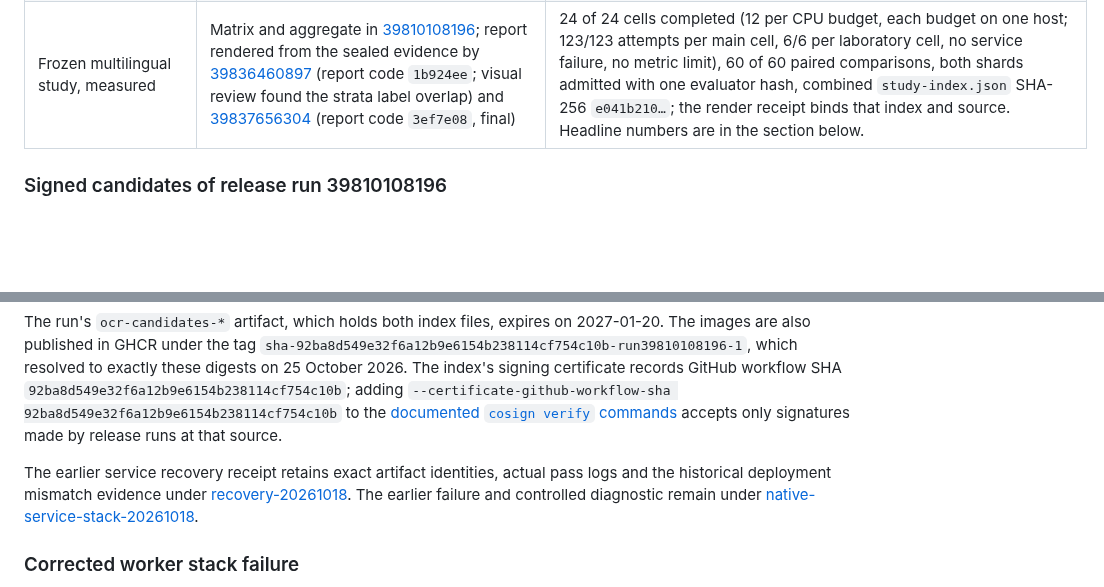
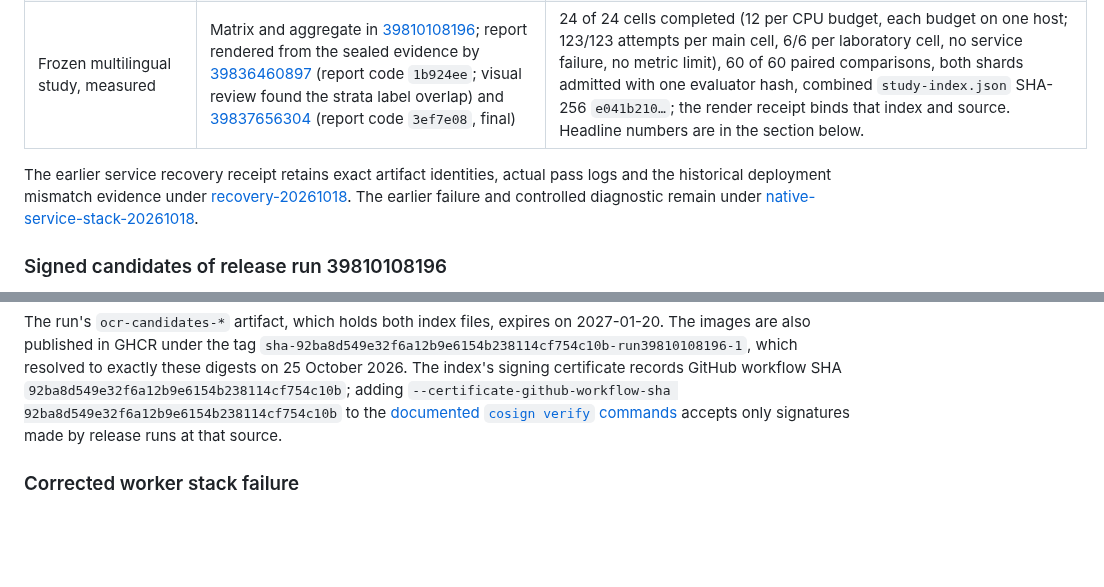
Before and after one commit to somehowchris/tika-indra-ocr-client, a Markdown page: docs/results.md, 2 parts joined by grey strips. GitHub-like rendering; blank space fills up the shorter version.

Commit message:
docs(results): keep the recovery receipts under the table they follow
The signed-candidates subsection was inserted directly after the
native runtime ledger table, above the paragraph that names the earlier
recovery-20261018 and native-service-stack-20261018 receipts. That
paragraph belongs to the table's historical rows, but under the new
heading it read as part of the description of release run 39810108196.

The subsection now follows that paragraph and still precedes the
corrected worker stack section. No wording changes, and the anchor that
row 41 and the deployment guide link to is unchanged.

```diff
--- a/docs/results.md
+++ b/docs/results.md
@@ -42,6 +42,8 @@ Updated 22 October 2026. This ledger separates accepted evidence from implemente
 | Fresh-runner SDK/Chef seven-role proof | [39810108196](https://github.com/somehowchris/tika-indra-ocr-client/actions/runs/39810108196), job "Fresh hosted SDK and Chef seven-role proof" | Passed for both arms from an empty build cache: seven byte-identical static roles, complete source/vendor/native/notice materials with 31 notices, native and lifecycle gates at 1 and 2 CPUs, SDK and Chef invalidation, then the frozen paired build-cost schedule. The earlier failures of this gate were proof-side defects (stage record collision, archive file modes, cleanup filter), each fixed with a test. |
 | Frozen multilingual study, measured | Matrix and aggregate in [39810108196](https://github.com/somehowchris/tika-indra-ocr-client/actions/runs/39810108196); report rendered from the sealed evidence by [39836460897](https://github.com/somehowchris/tika-indra-ocr-client/actions/runs/39836460897) (report code `1b924ee`; visual review found the strata label overlap) and [39837656304](https://github.com/somehowchris/tika-indra-ocr-client/actions/runs/39837656304) (report code `3ef7e08`, final) | 24 of 24 cells completed (12 per CPU budget, each budget on one host; 123/123 attempts per main cell, 6/6 per laboratory cell, no service failure, no metric limit), 60 of 60 paired comparisons, both shards admitted with one evaluator hash, combined `study-index.json` SHA-256 `e041b210…`; the render receipt binds that index and source. Headline numbers are in the section below. |
 
+The earlier service recovery receipt retains exact artifact identities, actual pass logs and the historical deployment mismatch evidence under [recovery-20261018](https://github.com/somehowchris/tika-indra-ocr-client/blob/1f9d4d7b1185331189daec230fa7a34343258f4e/docs/evidence/recovery-20261018/receipt.json). The earlier failure and controlled diagnostic remain under [native-service-stack-20261018](https://github.com/somehowchris/tika-indra-ocr-client/blob/1f9d4d7b1185331189daec230fa7a34343258f4e/docs/evidence/native-service-stack-20261018/receipt.json).
+
 ### Signed candidates of release run 39810108196
 
 These are the six images that the frozen study measured, as listed in the run's signed index `candidates.json` (SHA-256 `45f2e798d2b8a200de586acca5c866c8eb369041e77ee026d9eb9bd5beba6fe8`; Sigstore bundle `candidates.sigstore.json`, SHA-256 `9611ded92642cc2a484bb86dfd8216872eb1ea090dd9c56423b51628c8fa2cca`). The combined `study-index.json` binds the same index hash for both CPU shards.
@@ -56,8 +58,6 @@ These are the six images that the frozen study measured, as listed in the run's
 | backend | `ghcr.io/somehowchris/tika-indra-backend@sha256:2da82d637da87cbed95d4c7aad295318850c7c3c4b2471b22f6b7f78a886bf1a` |
 
 The run's `ocr-candidates-*` artifact, which holds both index files, expires on 2027-01-20. The images are also published in GHCR under the tag `sha-92ba8d549e32f6a12b9e6154b238114cf754c10b-run39810108196-1`, which resolved to exactly these digests on 25 October 2026. The index's signing certificate records GitHub workflow SHA `92ba8d549e32f6a12b9e6154b238114cf754c10b`; adding `--certificate-github-workflow-sha 92ba8d549e32f6a12b9e6154b238114cf754c10b` to the [documented `cosign verify` commands](container-deployment.md#verify-signed-images-before-deploying) accepts only signatures made by release runs at that source.
-
-The earlier service recovery receipt retains exact artifact identities, actual pass logs and the historical deployment mismatch evidence under [recovery-20261018](https://github.com/somehowchris/tika-indra-ocr-client/blob/1f9d4d7b1185331189daec230fa7a34343258f4e/docs/evidence/recovery-20261018/receipt.json). The earlier failure and controlled diagnostic remain under [native-service-stack-20261018](https://github.com/somehowchris/tika-indra-ocr-client/blob/1f9d4d7b1185331189daec230fa7a34343258f4e/docs/evidence/native-service-stack-20261018/receipt.json).
 
 ### Corrected worker stack failure
 
```
